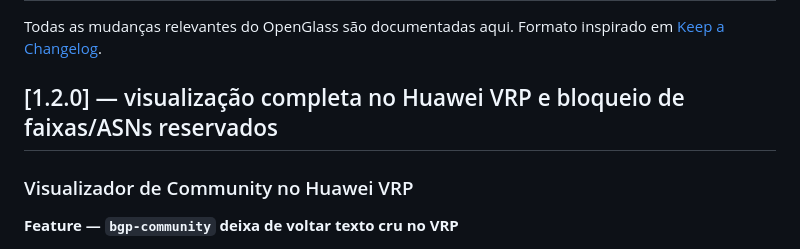
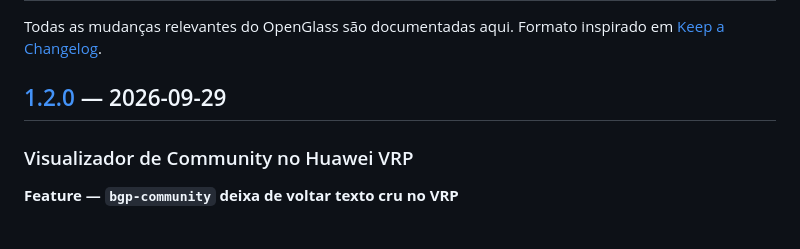
Before and after one commit to Glledson/OpenGlass, a Markdown page: CHANGELOG.md, the part around one of its changes. Drawn GitHub-style.

Commit message:
docs(changelog): data e link de comparação da 1.2.0

```diff
--- a/CHANGELOG.md
+++ b/CHANGELOG.md
@@ -3,7 +3,7 @@
 Todas as mudanças relevantes do OpenGlass são documentadas aqui. Formato
 inspirado em [Keep a Changelog](https://keepachangelog.com/pt-BR/1.1.0/).
 
-## [1.2.0] — visualização completa no Huawei VRP e bloqueio de faixas/ASNs reservados
+## [1.2.0] — 2026-09-29
 
 ### Visualizador de Community no Huawei VRP
 
```
Also changed, not shown: other parts of CHANGELOG.md (+1 -0 lines).
